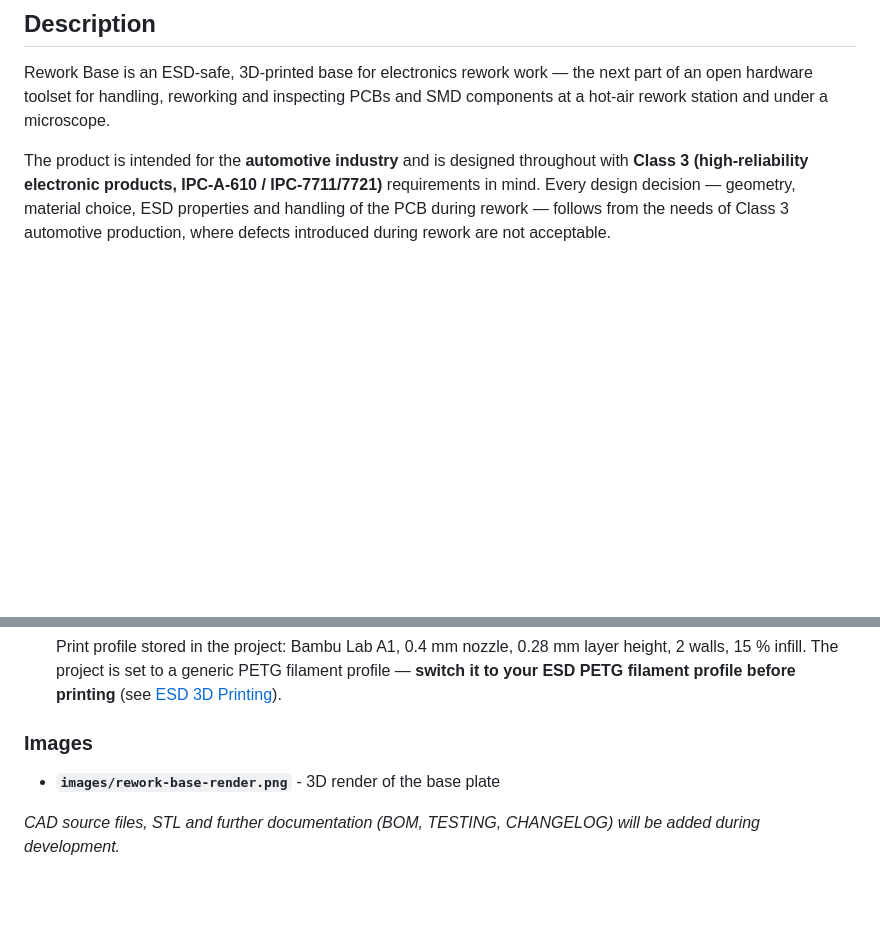
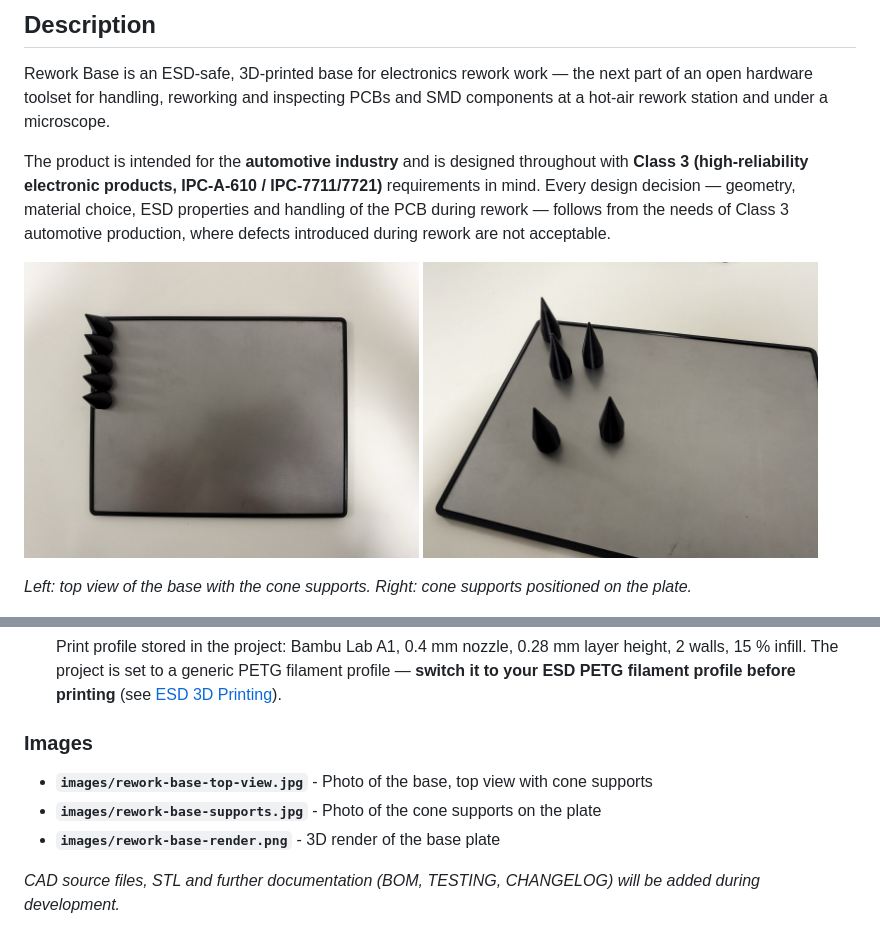
Before and after one commit to Hessevalentino/Rework-Base, a Markdown page: README.md, 2 parts joined by grey strips. GitHub-like rendering; pictures changed too: images/rework-base-supports.jpg (added), images/rework-base-top-view.jpg (added); blank space fills up the shorter version.

Commit message:
Add photos of the base and supports
Co-Authored-By: Claude Opus 5.5 <noreply@anthropic.com>

```diff
--- a/README.md
+++ b/README.md
@@ -35,6 +35,10 @@
 Rework Base is an ESD-safe, 3D-printed base for electronics rework work — the next part of an open hardware toolset for handling, reworking and inspecting PCBs and SMD components at a hot-air rework station and under a microscope.
 
 The product is intended for the **automotive industry** and is designed throughout with **Class 3 (high-reliability electronic products, IPC-A-610 / IPC-7711/7721)** requirements in mind. Every design decision — geometry, material choice, ESD properties and handling of the PCB during rework — follows from the needs of Class 3 automotive production, where defects introduced during rework are not acceptable.
+
+<img src="images/rework-base-top-view.jpg" alt="Rework Base – top view with cone supports" width="395" /> <img src="images/rework-base-supports.jpg" alt="Rework Base – cone supports placed on the plate" width="395" />
+
+*Left: top view of the base with the cone supports. Right: cone supports positioned on the plate.*
 
 <img src="images/rework-base-render.png" alt="Rework Base plate – 3D render" width="800" />
 
@@ -130,6 +134,8 @@ All functional parts of this project are intended to be printed from an **ESD-di
 
 ### Images
 
+- **`images/rework-base-top-view.jpg`** - Photo of the base, top view with cone supports
+- **`images/rework-base-supports.jpg`** - Photo of the cone supports on the plate
 - **`images/rework-base-render.png`** - 3D render of the base plate
 
 *CAD source files, STL and further documentation (BOM, TESTING, CHANGELOG) will be added during development.*
```
